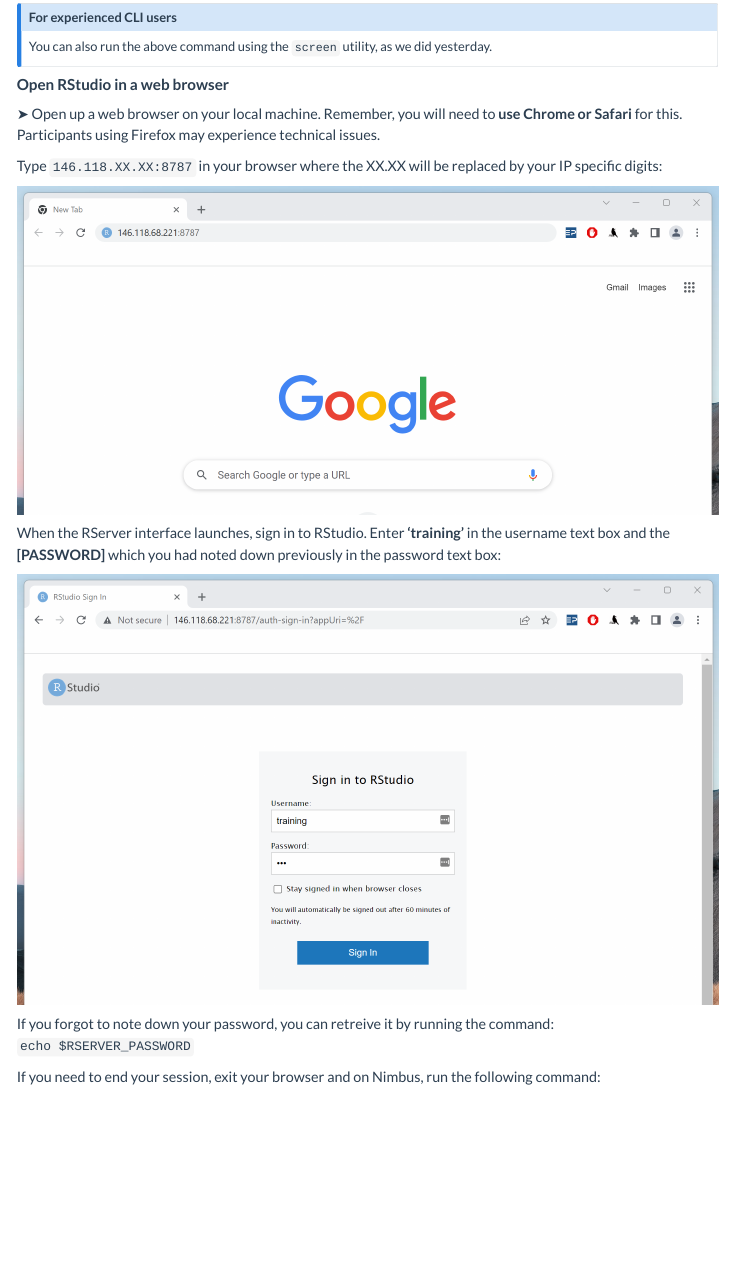
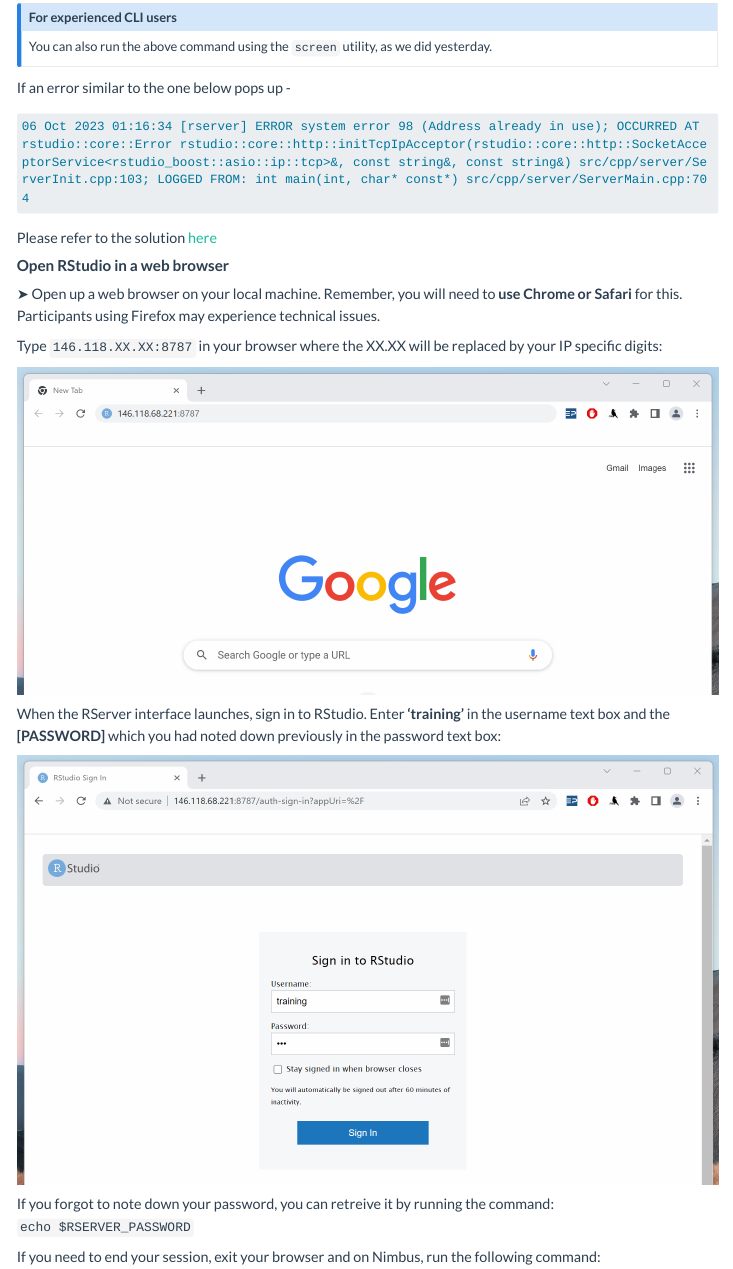
Before and after one commit to Sydney-Informatics-Hub/rnaseq-workshop-2023, a Quarto document (notebooks/2.1_rstudio-downstream.qmd): the page in a window 1100 px wide, from 1540 px down. Rendered offline with R 4.5, knitr and Pandoc in place of Quarto, with nearby package versions; menus at the side of the page are left out; long lines of code are wrapped.

Commit message:
Added Address already in use error reference

````diff
--- a/notebooks/2.1_rstudio-downstream.qmd
+++ b/notebooks/2.1_rstudio-downstream.qmd
@@ -81,6 +81,15 @@
 ## For experienced CLI users{.unlisted}
 You can also run the above command using the `screen` utility, as we did yesterday.
 :::
+
+
+If an error similar to the one below pops up -
+```default
+06 Oct 2023 01:16:34 [rserver] ERROR system error 98 (Address already in use); OCCURRED AT rstudio::core::Error rstudio::core::http::initTcpIpAcceptor(rstudio::core::http::SocketAcceptorService<rstudio_boost::asio::ip::tcp>&, const string&, const string&) src/cpp/server/ServerInit.cpp:103; LOGGED FROM: int main(int, char* const*) src/cpp/server/ServerMain.cpp:704
+```
+Please refer to the solution [here](https://sydney-informatics-hub.github.io/rnaseq-workshop-2023/tipstricks.html#error-when-trying-to-run-rserver-on-nimbus)
+
+
 
 #### **Open RStudio in a web browser**{.unlisted}
 
````
Also changed, not shown: docs/search.json.
